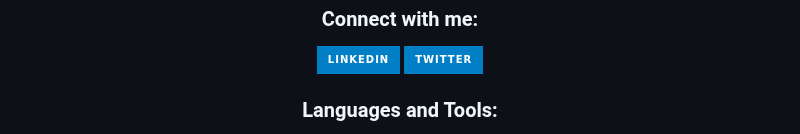
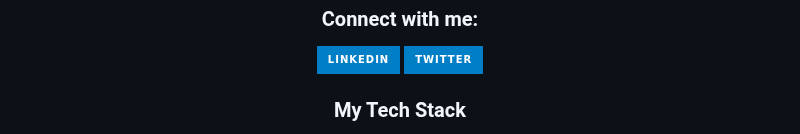
Before and after one commit to zeeshanwar/zeeshanwar, a Markdown page: README.md, the part around one of its changes. Rendered like a GitHub page; badges without logos.

```diff
--- a/README.md
+++ b/README.md
@@ -11,6 +11,6 @@
   </a>
 </p>
 
-<h3 align="center">Languages and Tools:</h3>
+<h3 align="center">My Tech Stack</h3>
 <p align="center">
 
```
Also changed, not shown: other parts of README.md (+1 -0 lines).
